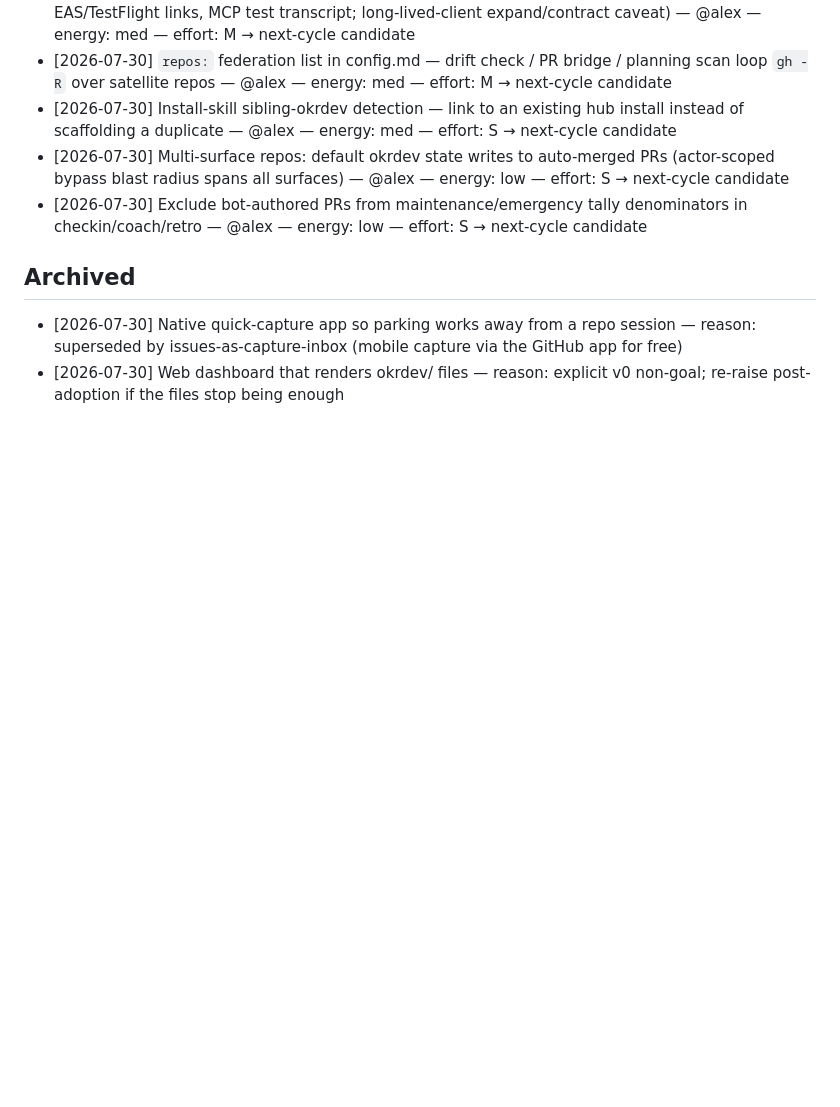
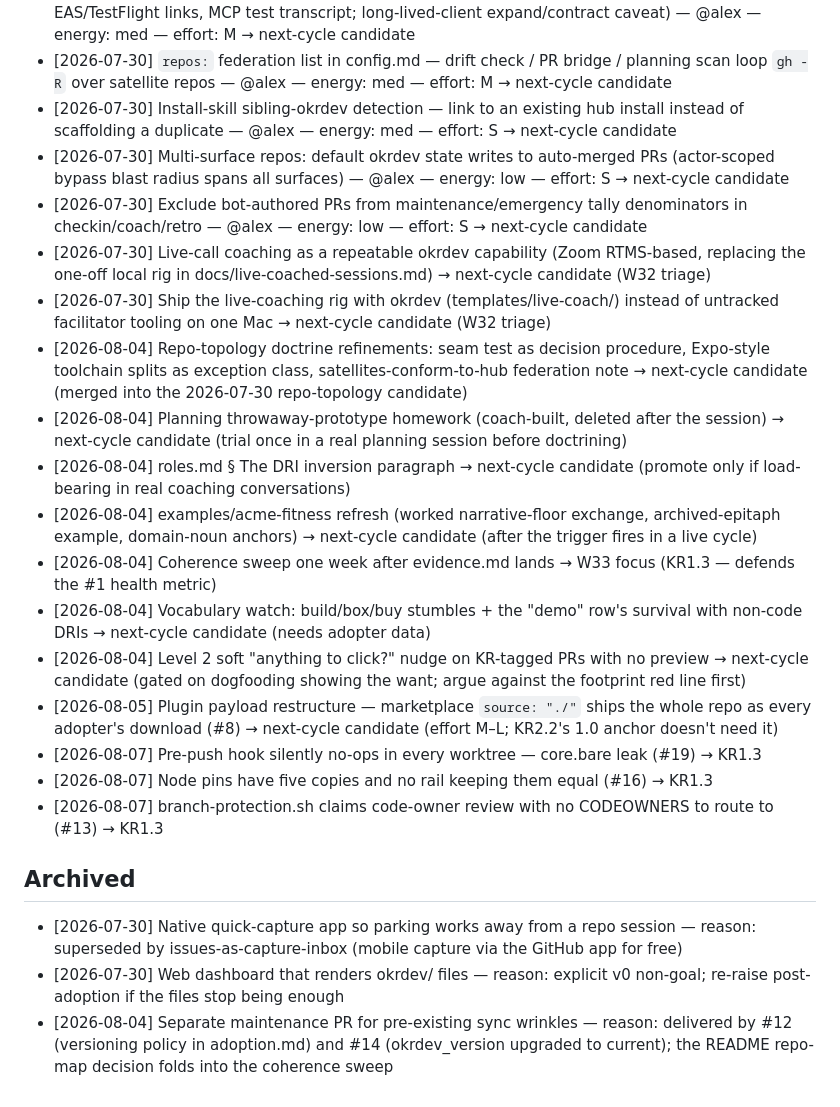
Before and after one commit to backedbydata-co/okrdev, a Markdown page: okrdev/PARKING_LOT.md, the part around one of its changes. GitHub-like rendering; blank space fills up the shorter version.

```diff
--- a/okrdev/PARKING_LOT.md
+++ b/okrdev/PARKING_LOT.md
@@ -45,6 +35,19 @@ Nothing in Captured gets worked on. Ever. Triage first.
 - [2026-07-30] Install-skill sibling-okrdev detection — link to an existing hub install instead of scaffolding a duplicate — @alex — energy: med — effort: S → next-cycle candidate
 - [2026-07-30] Multi-surface repos: default okrdev state writes to auto-merged PRs (actor-scoped bypass blast radius spans all surfaces) — @alex — energy: low — effort: S → next-cycle candidate
 - [2026-07-30] Exclude bot-authored PRs from maintenance/emergency tally denominators in checkin/coach/retro — @alex — energy: low — effort: S → next-cycle candidate
+- [2026-07-30] Live-call coaching as a repeatable okrdev capability (Zoom RTMS-based, replacing the one-off local rig in docs/live-coached-sessions.md) → next-cycle candidate (W32 triage)
+- [2026-07-30] Ship the live-coaching rig with okrdev (templates/live-coach/) instead of untracked facilitator tooling on one Mac → next-cycle candidate (W32 triage)
+- [2026-08-04] Repo-topology doctrine refinements: seam test as decision procedure, Expo-style toolchain splits as exception class, satellites-conform-to-hub federation note → next-cycle candidate (merged into the 2026-07-30 repo-topology candidate)
+- [2026-08-04] Planning throwaway-prototype homework (coach-built, deleted after the session) → next-cycle candidate (trial once in a real planning session before doctrining)
+- [2026-08-04] roles.md § The DRI inversion paragraph → next-cycle candidate (promote only if load-bearing in real coaching conversations)
+- [2026-08-04] examples/acme-fitness refresh (worked narrative-floor exchange, archived-epitaph example, domain-noun anchors) → next-cycle candidate (after the trigger fires in a live cycle)
+- [2026-08-04] Coherence sweep one week after evidence.md lands → W33 focus (KR1.3 — defends the #1 health metric)
+- [2026-08-04] Vocabulary watch: build/box/buy stumbles + the "demo" row's survival with non-code DRIs → next-cycle candidate (needs adopter data)
+- [2026-08-04] Level 2 soft "anything to click?" nudge on KR-tagged PRs with no preview → next-cycle candidate (gated on dogfooding showing the want; argue against the footprint red line first)
+- [2026-08-05] Plugin payload restructure — marketplace `source: "./"` ships the whole repo as every adopter's download (#8) → next-cycle candidate (effort M–L; KR2.2's 1.0 anchor doesn't need it)
+- [2026-08-07] Pre-push hook silently no-ops in every worktree — core.bare leak (#19) → KR1.3
+- [2026-08-07] Node pins have five copies and no rail keeping them equal (#16) → KR1.3
+- [2026-08-07] branch-protection.sh claims code-owner review with no CODEOWNERS to route to (#13) → KR1.3
 
 <!-- Ideas that survived triage and became KR work or planning input:
      - [2026-07-13] <idea> → KR2.1 (or: next-cycle candidate) -->
@@ -53,6 +56,7 @@ Nothing in Captured gets worked on. Ever. Triage first.
 
 - [2026-07-30] Native quick-capture app so parking works away from a repo session — reason: superseded by issues-as-capture-inbox (mobile capture via the GitHub app for free)
 - [2026-07-30] Web dashboard that renders okrdev/ files — reason: explicit v0 non-goal; re-raise post-adoption if the files stop being enough
+- [2026-08-04] Separate maintenance PR for pre-existing sync wrinkles — reason: delivered by #12 (versioning policy in adoption.md) and #14 (okrdev_version upgraded to current); the README repo-map decision folds into the coherence sweep
 
 <!-- Ideas you decided against. Keep the reason — future-you will re-have this idea:
      - [2026-07-13] <idea> — reason: <one line> -->
```
Also changed, not shown: other parts of okrdev/PARKING_LOT.md (+1 -11 lines), okrdev/okrs/2026-Q3.md (+3 -3 lines), 1 other file.
